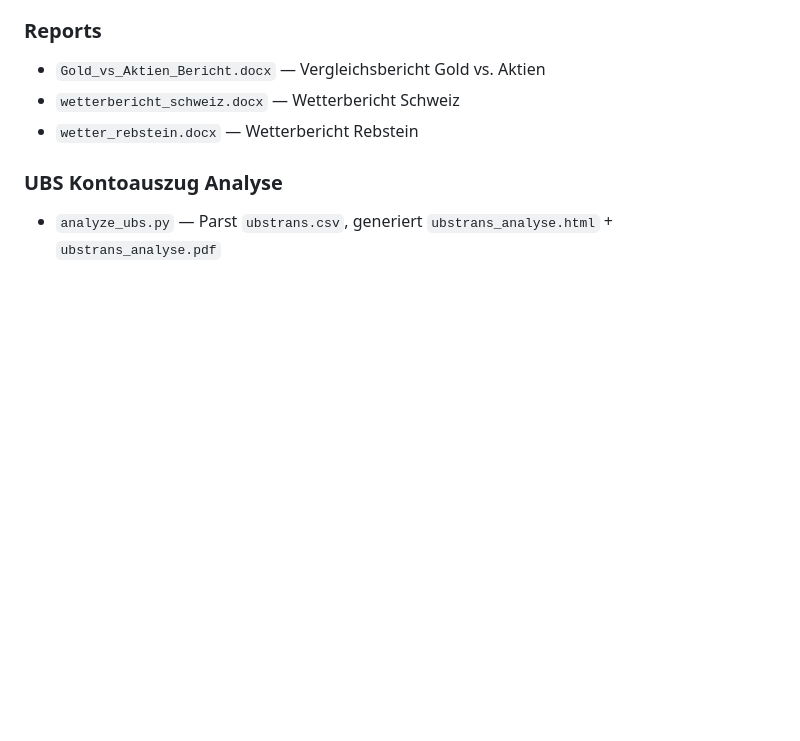
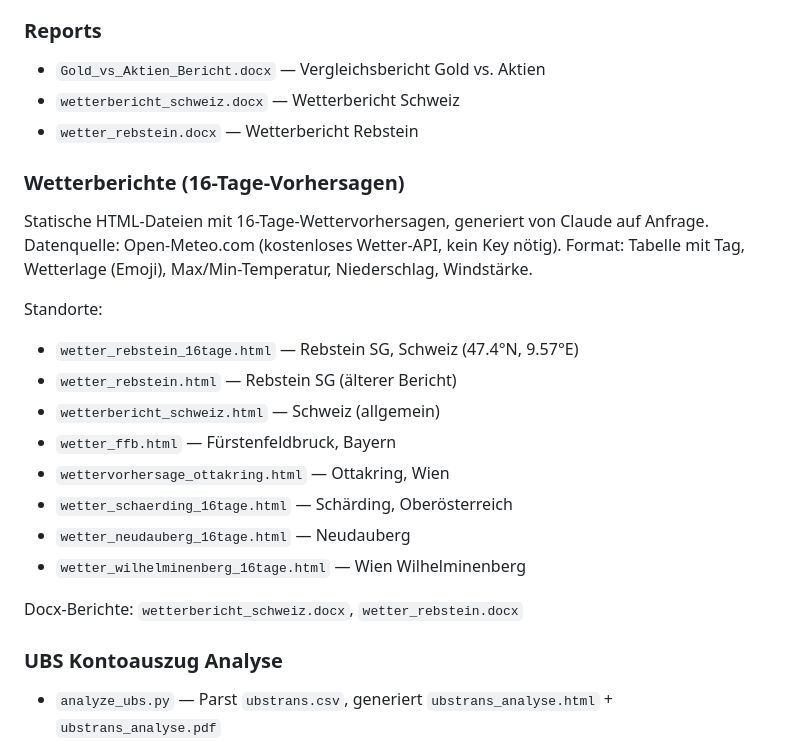
Before and after one commit to HelmutQualtinger/finance, a Markdown page: CLAUDE.md, the part around the change. GitHub-like rendering; blank space fills up the shorter version.

Commit message:
Update CLAUDE.md: add weather reports section with all locations

```diff
--- a/CLAUDE.md
+++ b/CLAUDE.md
@@ -14,6 +14,23 @@ Financial data analysis and visualization project with three main areas:
 - `Gold_vs_Aktien_Bericht.docx` — Vergleichsbericht Gold vs. Aktien
 - `wetterbericht_schweiz.docx` — Wetterbericht Schweiz
 - `wetter_rebstein.docx` — Wetterbericht Rebstein
+
+### Wetterberichte (16-Tage-Vorhersagen)
+Statische HTML-Dateien mit 16-Tage-Wettervorhersagen, generiert von Claude auf Anfrage.
+Datenquelle: Open-Meteo.com (kostenloses Wetter-API, kein Key nötig).
+Format: Tabelle mit Tag, Wetterlage (Emoji), Max/Min-Temperatur, Niederschlag, Windstärke.
+
+Standorte:
+- `wetter_rebstein_16tage.html` — Rebstein SG, Schweiz (47.4°N, 9.57°E)
+- `wetter_rebstein.html` — Rebstein SG (älterer Bericht)
+- `wetterbericht_schweiz.html` — Schweiz (allgemein)
+- `wetter_ffb.html` — Fürstenfeldbruck, Bayern
+- `wettervorhersage_ottakring.html` — Ottakring, Wien
+- `wetter_schaerding_16tage.html` — Schärding, Oberösterreich
+- `wetter_neudauberg_16tage.html` — Neudauberg
+- `wetter_wilhelminenberg_16tage.html` — Wien Wilhelminenberg
+
+Docx-Berichte: `wetterbericht_schweiz.docx`, `wetter_rebstein.docx`
 
 ### UBS Kontoauszug Analyse
 - `analyze_ubs.py` — Parst `ubstrans.csv`, generiert `ubstrans_analyse.html` + `ubstrans_analyse.pdf`
```
